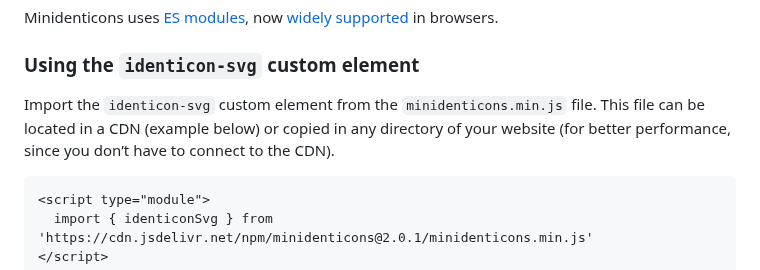
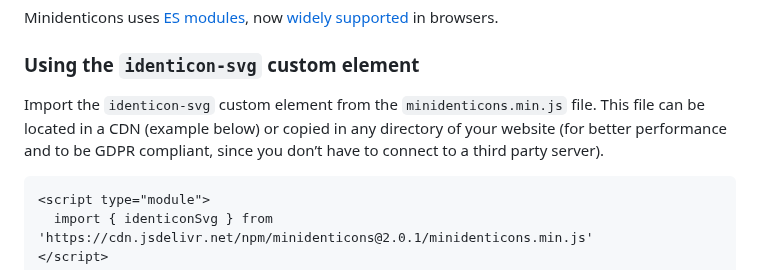
Before and after one commit to laurentpayot/minidenticons, a Markdown page: README.md, the part around the change. Rendered like a GitHub page.

Commit message:
readme: GDPR compliant usage

````diff
--- a/README.md
+++ b/README.md
@@ -31,7 +31,7 @@ Minidenticons uses [ES modules](https://jakearchibald.com/2017/es-modules-in-bro
 
 ### Using the `identicon-svg` custom element
 
-Import the `identicon-svg` custom element from the `minidenticons.min.js` file. This file can be located in a CDN (example below) or copied in any directory of your website (for better performance, since you don’t have to connect to the CDN).
+Import the `identicon-svg` custom element from the `minidenticons.min.js` file. This file can be located in a CDN (example below) or copied in any directory of your website (for better performance and to be GDPR compliant, since you don’t have to connect to a third party server).
 
 ```html
 <script type="module">
````
